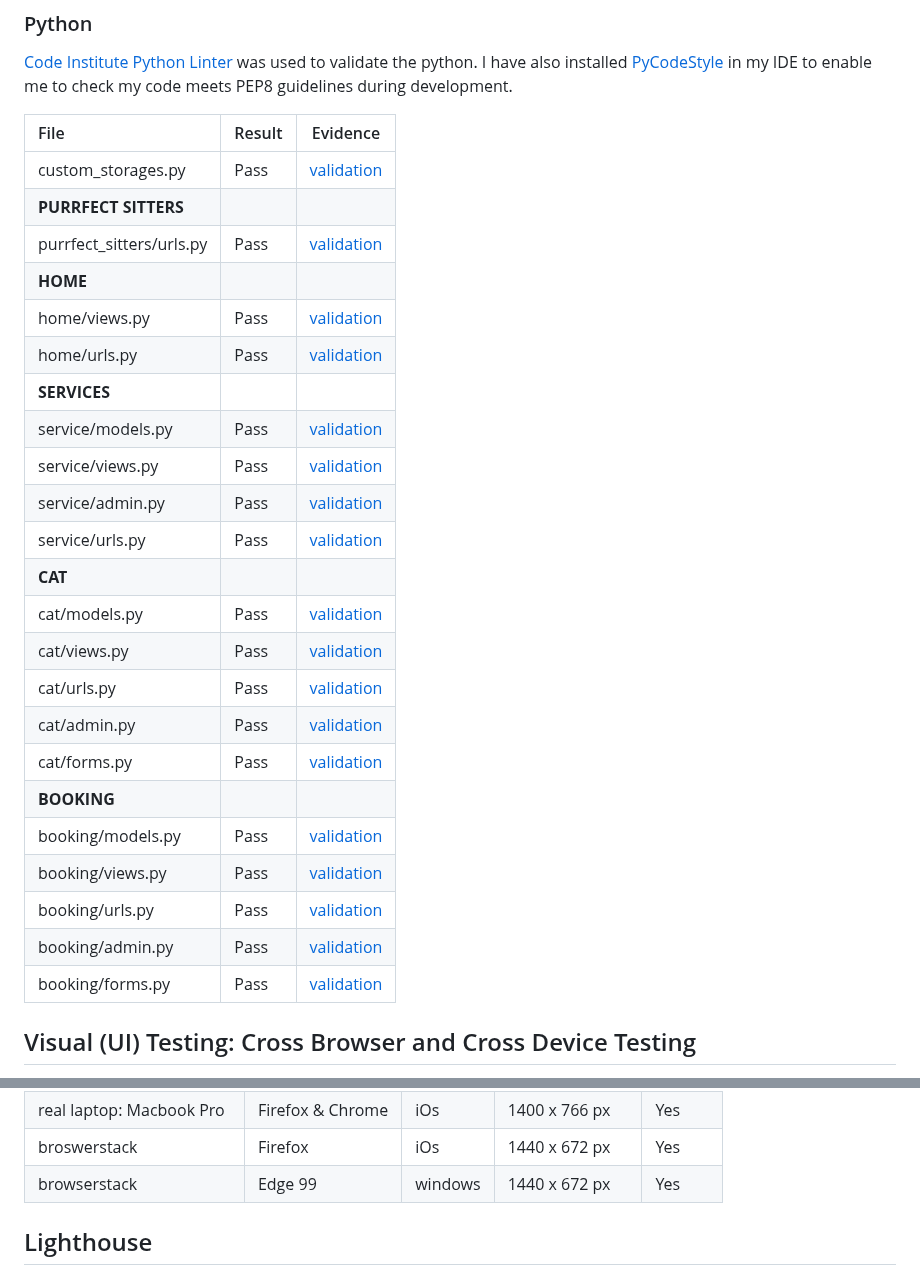
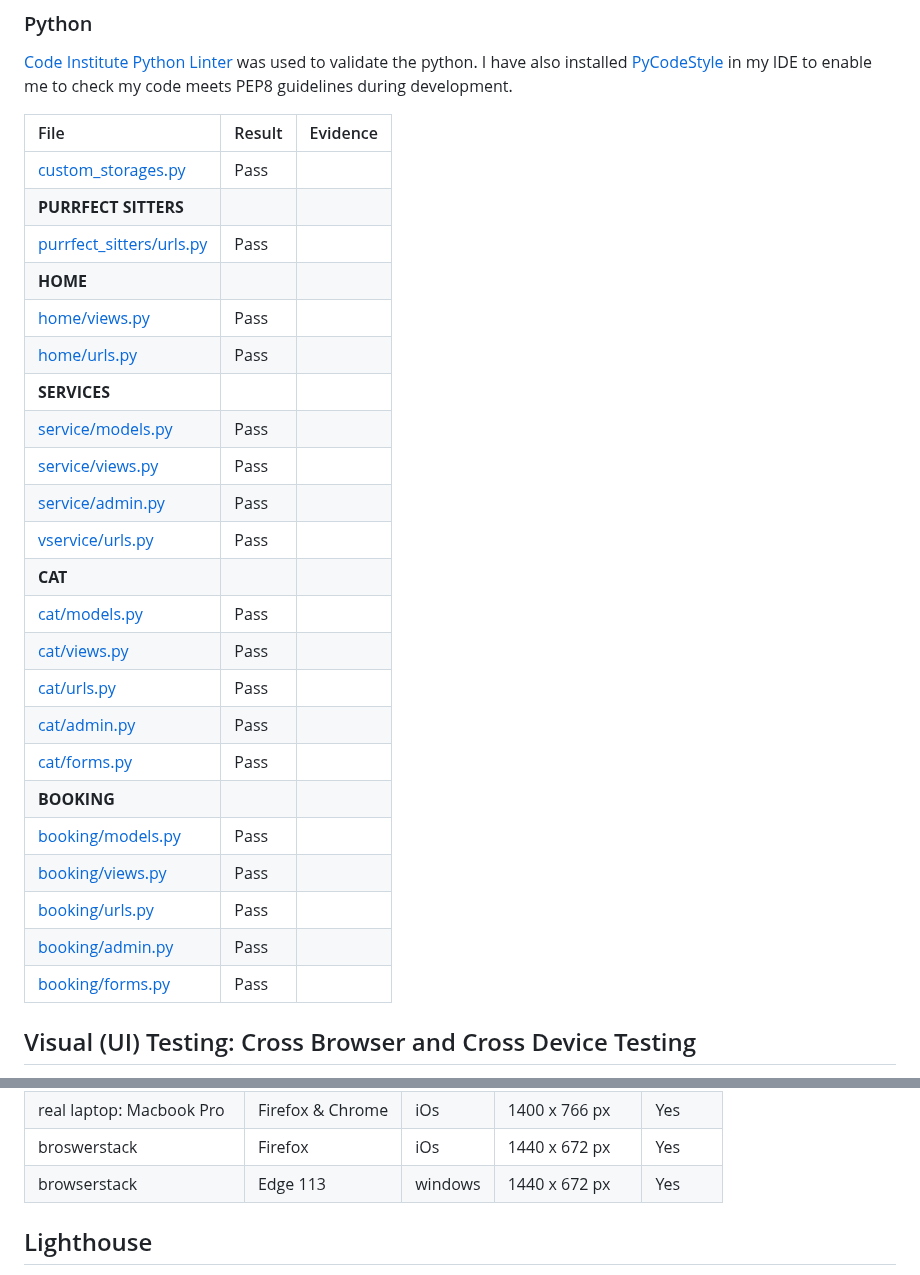
Before and after one commit to CaraMcAvinchey/purrfect-sitters, a Markdown page: TESTING.md, 2 parts joined by grey strips. GitHub-like rendering.

```diff
--- a/TESTING.md
+++ b/TESTING.md
@@ -65,29 +65,29 @@
 
 | File | Result | Evidence |
 | :--- | :--- | :---: |
-| custom_storages.py | Pass | [validation](documentation/testing/python/custom-storages.jpg) |
+| [custom_storages.py](documentation/testing/python/custom-storages.jpg)  | Pass |
 | **PURRFECT SITTERS** |
-| purrfect_sitters/urls.py | Pass | [validation](documentation/testing/python/purrfectsitters-urls.jpg) |
+| [purrfect_sitters/urls.py](documentation/testing/python/purrfectsitters-urls.jpg) | Pass |
 | **HOME** |
-| home/views.py | Pass | [validation](documentation/testing/python/home-views.jpg) |
-| home/urls.py | Pass | [validation](documentation/testing/python/home-urls.jpg) |
+| [home/views.py](documentation/testing/python/home-views.jpg) | Pass |
+| [home/urls.py](documentation/testing/python/home-urls.jpg) | Pass |
 | **SERVICES** |
-| service/models.py | Pass | [validation](documentation/testing/python/service-models.jpg) |
-| service/views.py | Pass | [validation](documentation/testing/python/service-views.jpg) |
-| service/admin.py | Pass | [validation](documentation/testing/python/service-admin.jpg) |
-| service/urls.py | Pass | [validation](documentation/testing/python/service-urls.jpg) |
+| [service/models.py](documentation/testing/python/service-models.jpg) | Pass |
+| [service/views.py](documentation/testing/python/service-views.jpg) | Pass |
+| [service/admin.py](documentation/testing/python/service-admin.jpg) | Pass |
+| [vservice/urls.py](documentation/testing/python/service-urls.jpg) | Pass |
 | **CAT** |
-| cat/models.py | Pass | [validation](documentation/testing/python/cat-models.jpg) |
-| cat/views.py | Pass | [validation](documentation/testing/python/cat-views.jpg)|
-| cat/urls.py | Pass | [validation](documentation/testing/python/cat-urls.jpg)|
-| cat/admin.py | Pass | [validation](documentation/testing/python/cat-admin.jpg)|
-| cat/forms.py | Pass | [validation](documentation/testing/python/cat-form.jpg)|
+| [cat/models.py](documentation/testing/python/cat-models.jpg) | Pass |
+| [cat/views.py](documentation/testing/python/cat-views.jpg) | Pass |
+| [cat/urls.py](documentation/testing/python/cat-urls.jpg) | Pass |
+| [cat/admin.py](documentation/testing/python/cat-admin.jpg) | Pass |
+| [cat/forms.py](documentation/testing/python/cat-form.jpg) | Pass |
 | **BOOKING** |
-| booking/models.py | Pass | [validation](documentation/testing/python/booking-models.jpg) |
-| booking/views.py | Pass | [validation](documentation/testing/python/booking-views.jpg)|
-| booking/urls.py | Pass | [validation](documentation/testing/python/booking-urls.jpg)|
-| booking/admin.py | Pass | [validation](documentation/testing/python/booking-admin.jpg)|
-| booking/forms.py | Pass | [validation](documentation/testing/python/booking-forms.jpg)|
+| [booking/models.py](documentation/testing/python/booking-models.jpg) | Pass |
+| [booking/views.py](documentation/testing/python/booking-views.jpg) | Pass |
+| [booking/urls.py](documentation/testing/python/booking-urls.jpg) | Pass | |
+| [booking/admin.py](documentation/testing/python/booking-admin.jpg) | Pass |
+| [booking/forms.py](documentation/testing/python/booking-forms.jpg) | Pass |
 
 ## Visual (UI) Testing: Cross Browser and Cross Device Testing
 - The below combination of devices, browsers, and operating system were used to test the website. A range of viewport sizes were checked to see if users would have the same experience across multiple devices and browsers. Priority was given to mobile devices and tablets.
@@ -103,7 +103,7 @@
 | real tablet: Pixel Tablet   | Chrome           | android | 834 x 1075 px    |Yes
 | real laptop: Macbook Pro    | Firefox & Chrome | iOs     | 1400 x 766 px    |Yes
 | broswerstack                | Firefox          | iOs     | 1440 x 672 px    |Yes
-| browserstack                | Edge 99          | windows | 1440 x 672 px    |Yes
+| browserstack                | Edge 113         | windows | 1440 x 672 px    |Yes
 
 ## Lighthouse
 
```
Also changed, not shown: other parts of TESTING.md (+28 -28 lines).
